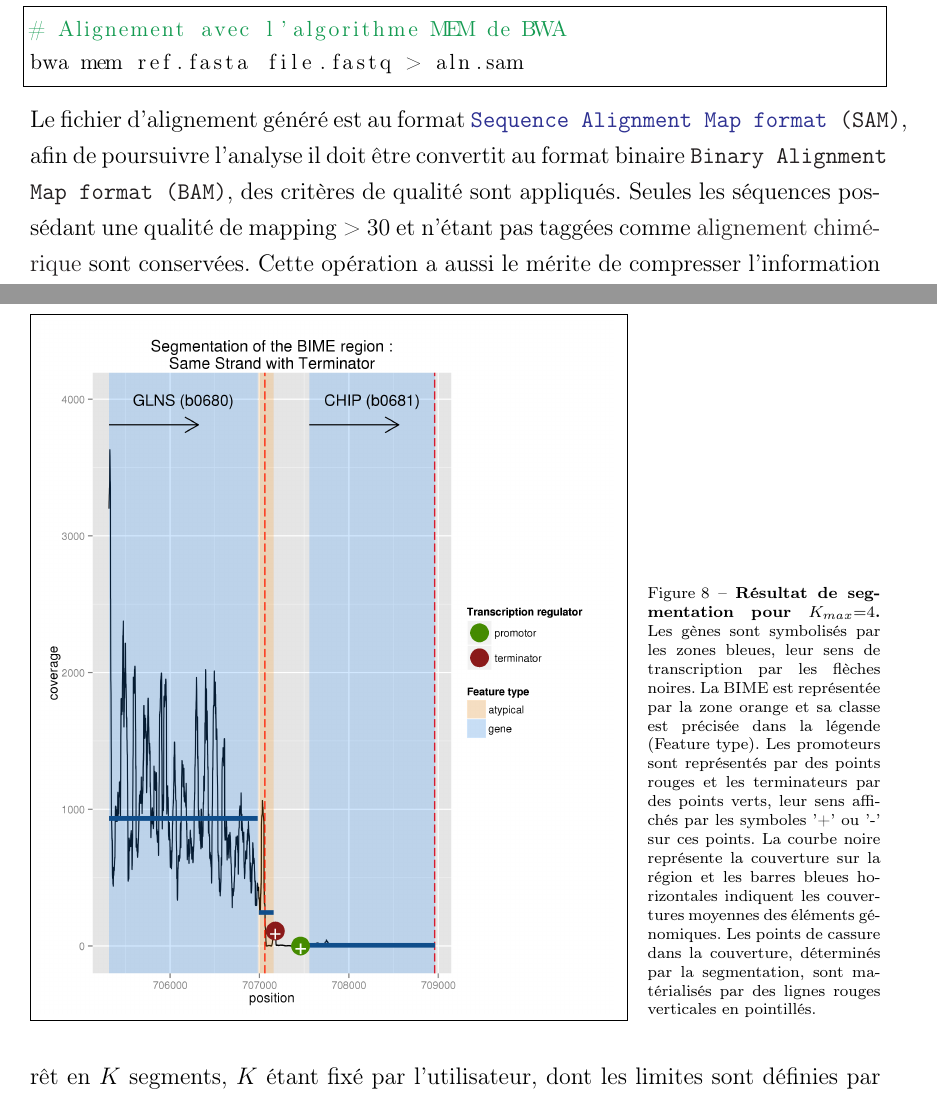
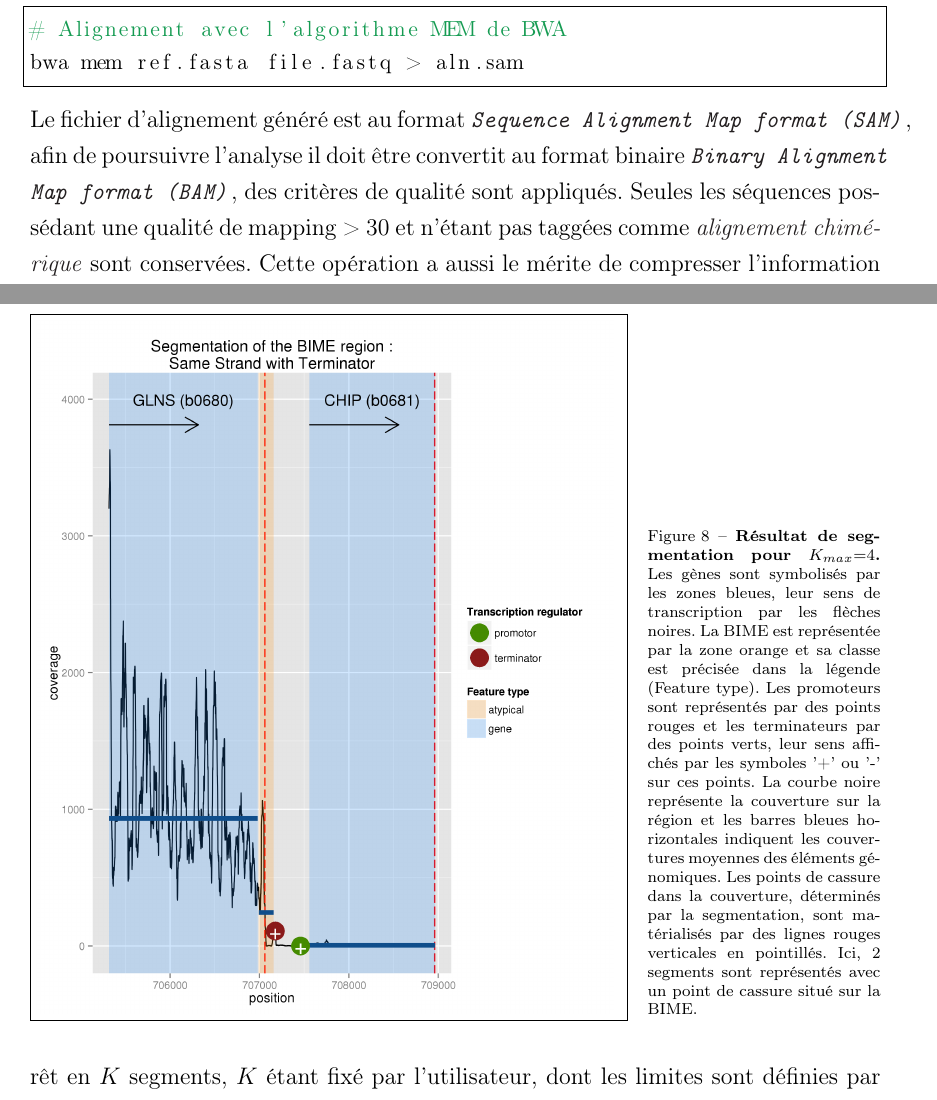
Before and after one commit to mesmeraf/stage_M2, a LaTeX document (rapport.tex): two parts of pages 7 and 16 of 25, joined at a grey line, cut so that both start at the same text. Compiled offline with pdfLaTeX.

Commit message:
modifs mise en page

```diff
--- a/rapport.tex
+++ b/rapport.tex
@@ -31,13 +31,13 @@
 
 
 % formattage des entrées du glossaire
-\renewcommand*{\glstextformat}[1]{\textcolor{Black}{#1}}
+\renewcommand*{\glstextformat}[1]{\textit{#1}}
 % création des acronymes du glossaire
 \newacronym{rep}{REP}{Repeated Extragenic Palindrome}
 \newacronym{bime}{BIME}{Bacterial Interspesed Mosaic Element}
 \newacronym{sra}{SRA}{Sequence Read Archive}
 \newacronym{ngs}{NGS}{Next Generation Sequencing}
-\newacronym{sam}{SAM}{\href{http://samtools.github.io/hts-specs/SAMv1.pdf}{Sequence Alignment Map format}}
+\newacronym{sam}{SAM}{Sequence Alignment Map format}
 \newacronym{bam}{BAM}{Binary Alignment Map format}
 \newacronym{gff}{GFF}{General Feature Format}
 \newacronym{bed}{BED}{Browser Extensible Data}
@@ -251,7 +251,7 @@ Pour chaque itération $k$, l'algorithme travaille sur une liste de candidats po
 
 \begin{SCfigure}[][t]
 \fbox{\includegraphics[scale=0.55]{figures/segmentation.png}
-\caption{\textbf{Résultat de segmentation pour $K_{max} \mathord{=} 4$.} Les gènes sont symbolisés par les zones bleues, leur sens de transcription par les flèches noires. La BIME est représentée par la zone orange et sa classe est précisée dans la légende (Feature type). Les promoteurs sont représentés par des points rouges et les terminateurs par des points verts, leur sens affichés par les symboles '+' ou '-' sur ces points. La courbe noire représente la couverture sur la région et les barres bleues horizontales indiquent les couvertures moyennes des éléments génomiques. Les points de cassure dans la couverture, déterminés par la segmentation, sont matérialisés par des lignes rouges verticales en pointillés.}
+\caption{\textbf{Résultat de segmentation pour $K_{max} \mathord{=} 4$.} Les gènes sont symbolisés par les zones bleues, leur sens de transcription par les flèches noires. La BIME est représentée par la zone orange et sa classe est précisée dans la légende (Feature type). Les promoteurs sont représentés par des points rouges et les terminateurs par des points verts, leur sens affichés par les symboles '+' ou '-' sur ces points. La courbe noire représente la couverture sur la région et les barres bleues horizontales indiquent les couvertures moyennes des éléments génomiques. Les points de cassure dans la couverture, déterminés par la segmentation, sont matérialisés par des lignes rouges verticales en pointillés. Ici, 2 segments sont représentés avec un point de cassure situé sur la BIME.}
 \label{fig:segmentation} }
 \end{SCfigure}
 
```
Also changed, not shown: rapport.pdf, 2 other files.
